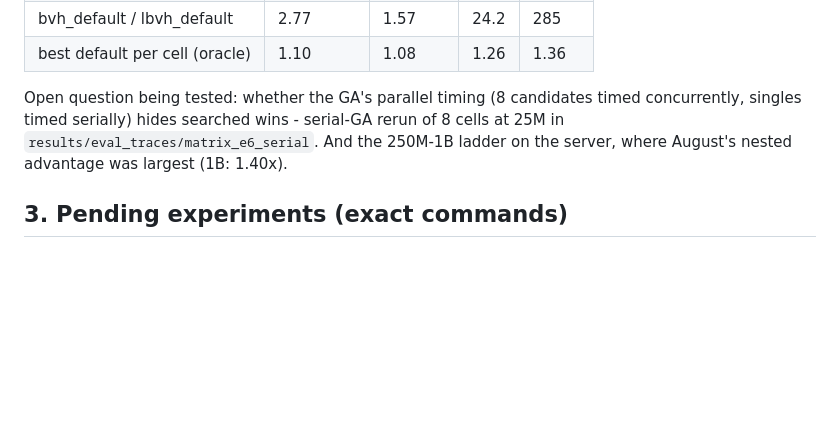
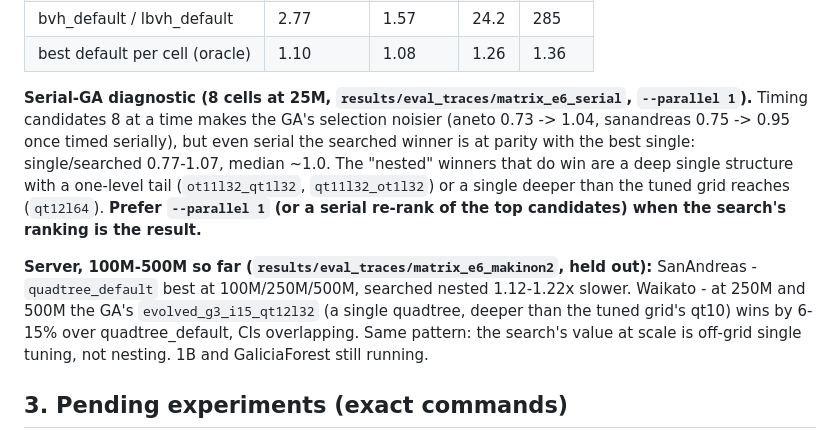
Before and after one commit to AlfonsoLRz/MultiDataStructure, a Markdown page: testing.md, the part around the change. Rendered like a GitHub page; blank space fills up the shorter version.

Commit message:
Ledger: serial-GA diagnostic and first large-cloud results

```diff
--- a/testing.md
+++ b/testing.md
@@ -351,10 +351,19 @@ the per-cell best (69 cells):
 | bvh_default / lbvh_default | 2.77 | 1.57 | 24.2 | 285 |
 | best default per cell (oracle) | 1.10 | 1.08 | 1.26 | 1.36 |
 
-Open question being tested: whether the GA's parallel timing (8 candidates timed concurrently,
-singles timed serially) hides searched wins - serial-GA rerun of 8 cells at 25M in
-`results/eval_traces/matrix_e6_serial`. And the 250M-1B ladder on the server, where August's
-nested advantage was largest (1B: 1.40x).
+**Serial-GA diagnostic (8 cells at 25M, `results/eval_traces/matrix_e6_serial`, `--parallel 1`).**
+Timing candidates 8 at a time makes the GA's selection noisier (aneto 0.73 -> 1.04, sanandreas
+0.75 -> 0.95 once timed serially), but even serial the searched winner is at parity with the best
+single: single/searched 0.77-1.07, median ~1.0. The "nested" winners that do win are a deep single
+structure with a one-level tail (`ot11l32_qt1l32`, `qt11l32_ot1l32`) or a single deeper than the
+tuned grid reaches (`qt12l64`). **Prefer `--parallel 1` (or a serial re-rank of the top
+candidates) when the search's ranking is the result.**
+
+**Server, 100M-500M so far (`results/eval_traces/matrix_e6_makinon2`, held out):** SanAndreas -
+`quadtree_default` best at 100M/250M/500M, searched nested 1.12-1.22x slower. Waikato - at 250M and
+500M the GA's `evolved_g3_i15_qt12l32` (a single quadtree, deeper than the tuned grid's qt10) wins
+by 6-15% over quadtree_default, CIs overlapping. Same pattern: the search's value at scale is
+off-grid single tuning, not nesting. 1B and GaliciaForest still running.
 
 ## 3. Pending experiments (exact commands)
 
```
